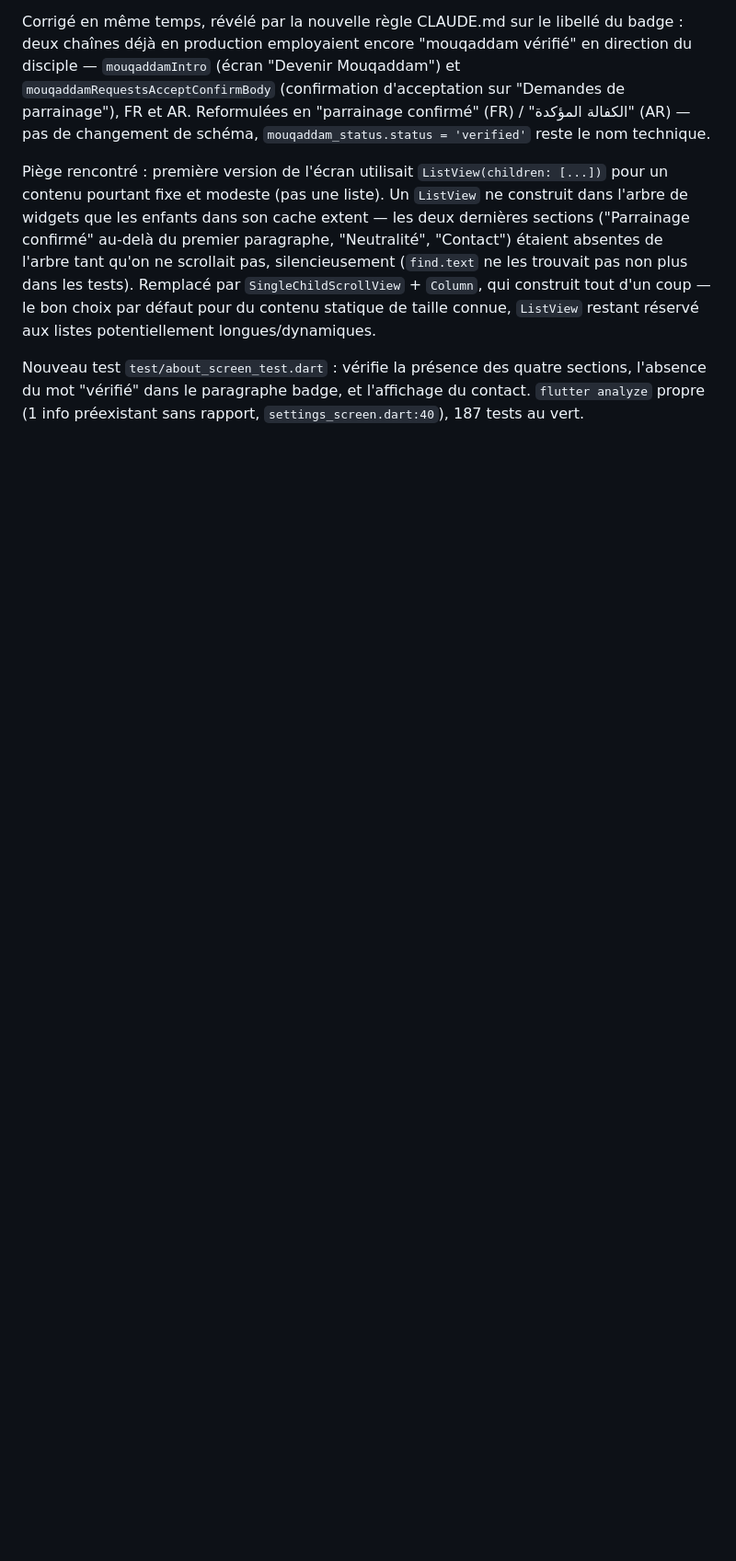
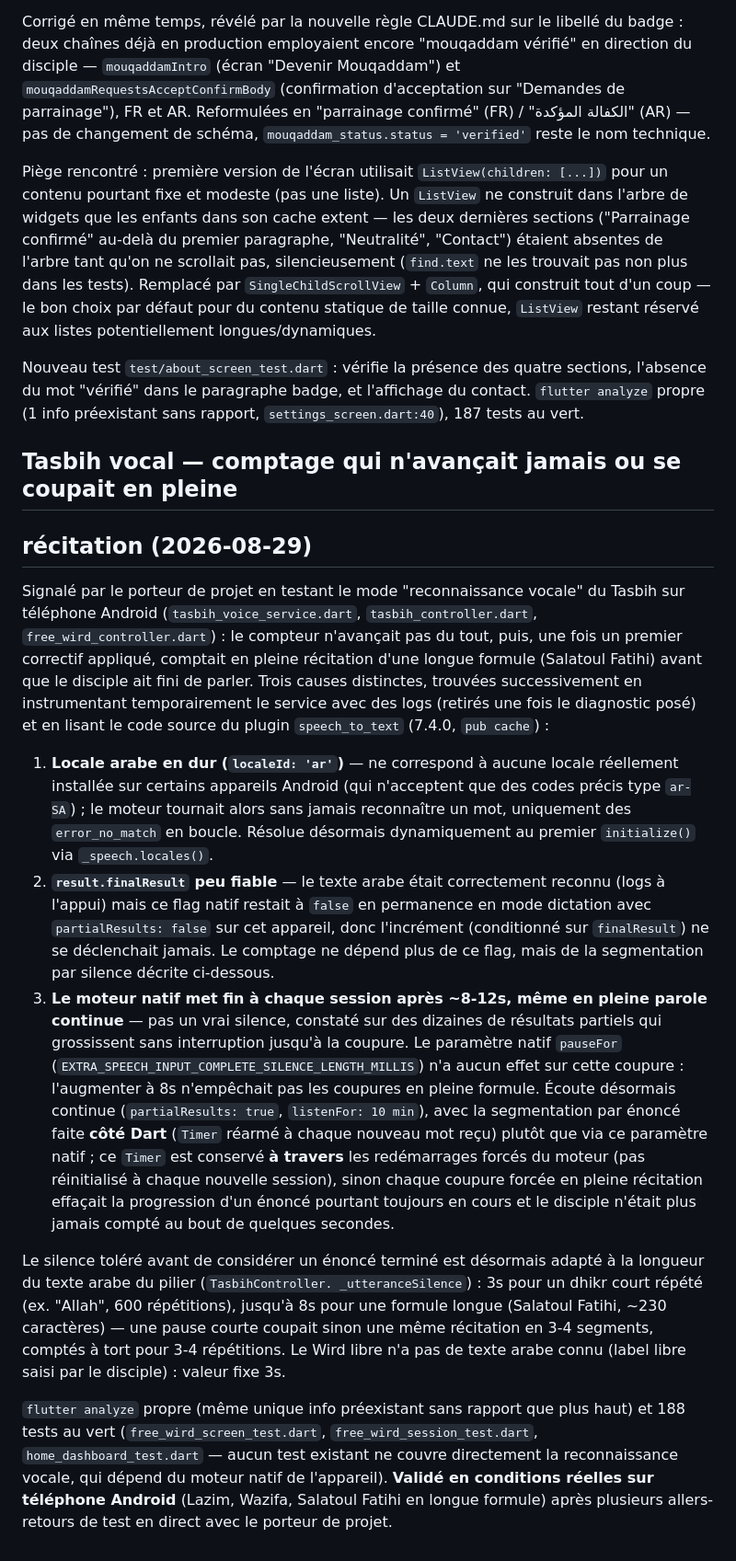
Before and after one commit to bgueye/atijaniya, a Markdown page: docs/09-journal-implementation-frontend.md, the part around the change. Shown at 92% size. Rendered like a GitHub page; blank space fills up the shorter version.

Commit message:
Documente la correction du comptage vocal du Tasbih dans le journal d'implémentation
Co-Authored-By: Claude Sonnet 5 <noreply@anthropic.com>
Claude-Session: https://claude.ai/code/session_017M5AwqWn6n3XoN771XzDVU

```diff
--- a/docs/09-journal-implementation-frontend.md
+++ b/docs/09-journal-implementation-frontend.md
@@ -2972,3 +2972,59 @@ Nouveau test `test/about_screen_test.dart` : vérifie la présence des
 quatre sections, l'absence du mot "vérifié" dans le paragraphe badge, et
 l'affichage du contact. `flutter analyze` propre (1 info préexistant sans
 rapport, `settings_screen.dart:40`), 187 tests au vert.
+
+## Tasbih vocal — comptage qui n'avançait jamais ou se coupait en pleine
+## récitation (2026-08-29)
+
+Signalé par le porteur de projet en testant le mode "reconnaissance
+vocale" du Tasbih sur téléphone Android (`tasbih_voice_service.dart`,
+`tasbih_controller.dart`, `free_wird_controller.dart`) : le compteur
+n'avançait pas du tout, puis, une fois un premier correctif appliqué,
+comptait en pleine récitation d'une longue formule (Salatoul Fatihi) avant
+que le disciple ait fini de parler. Trois causes distinctes, trouvées
+successivement en instrumentant temporairement le service avec des logs
+(retirés une fois le diagnostic posé) et en lisant le code source du
+plugin `speech_to_text` (7.4.0, `pub cache`) :
+
+1. **Locale arabe en dur (`localeId: 'ar'`)** — ne correspond à aucune
+   locale réellement installée sur certains appareils Android (qui
+   n'acceptent que des codes précis type `ar-SA`) ; le moteur tournait
+   alors sans jamais reconnaître un mot, uniquement des `error_no_match`
+   en boucle. Résolue désormais dynamiquement au premier `initialize()`
+   via `_speech.locales()`.
+2. **`result.finalResult` peu fiable** — le texte arabe était
+   correctement reconnu (logs à l'appui) mais ce flag natif restait à
+   `false` en permanence en mode dictation avec `partialResults: false`
+   sur cet appareil, donc l'incrément (conditionné sur `finalResult`)
+   ne se déclenchait jamais. Le comptage ne dépend plus de ce flag, mais
+   de la segmentation par silence décrite ci-dessous.
+3. **Le moteur natif met fin à chaque session après ~8-12s, même en
+   pleine parole continue** — pas un vrai silence, constaté sur des
+   dizaines de résultats partiels qui grossissent sans interruption
+   jusqu'à la coupure. Le paramètre natif `pauseFor`
+   (`EXTRA_SPEECH_INPUT_COMPLETE_SILENCE_LENGTH_MILLIS`) n'a aucun effet
+   sur cette coupure : l'augmenter à 8s n'empêchait pas les coupures en
+   pleine formule. Écoute désormais continue (`partialResults: true`,
+   `listenFor: 10 min`), avec la segmentation par énoncé faite **côté
+   Dart** (`Timer` réarmé à chaque nouveau mot reçu) plutôt que via ce
+   paramètre natif ; ce `Timer` est conservé **à travers** les
+   redémarrages forcés du moteur (pas réinitialisé à chaque nouvelle
+   session), sinon chaque coupure forcée en pleine récitation effaçait la
+   progression d'un énoncé pourtant toujours en cours et le disciple
+   n'était plus jamais compté au bout de quelques secondes.
+
+Le silence toléré avant de considérer un énoncé terminé est désormais
+adapté à la longueur du texte arabe du pilier (`TasbihController.
+_utteranceSilence`) : 3s pour un dhikr court répété (ex. "Allah", 600
+répétitions), jusqu'à 8s pour une formule longue (Salatoul Fatihi, ~230
+caractères) — une pause courte coupait sinon une même récitation en 3-4
+segments, comptés à tort pour 3-4 répétitions. Le Wird libre n'a pas de
+texte arabe connu (label libre saisi par le disciple) : valeur fixe 3s.
+
+`flutter analyze` propre (même unique info préexistant sans rapport que
+plus haut) et 188 tests au vert (`free_wird_screen_test.dart`,
+`free_wird_session_test.dart`, `home_dashboard_test.dart` — aucun test
+existant ne couvre directement la reconnaissance vocale, qui dépend du
+moteur natif de l'appareil). **Validé en conditions réelles sur téléphone
+Android** (Lazim, Wazifa, Salatoul Fatihi en longue formule) après
+plusieurs allers-retours de test en direct avec le porteur de projet.
```
